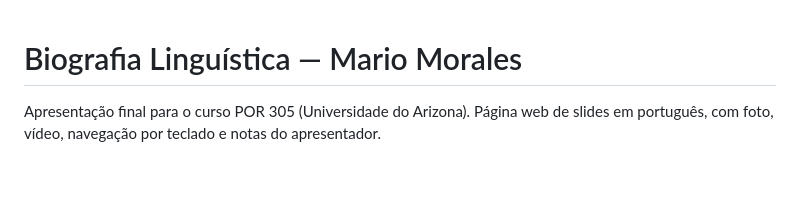
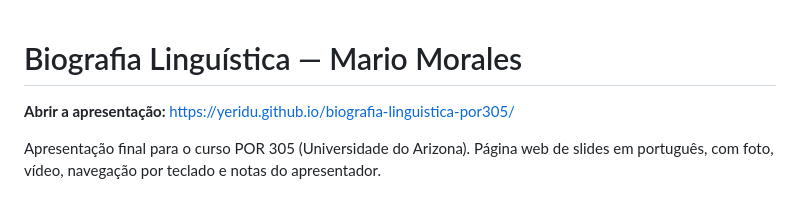
Before and after one commit to yeridu/biografia-linguistica-por305, a Markdown page: README.md, the part around the change. Drawn GitHub-style; blank space fills up the shorter version.

Commit message:
docs: add live Pages URL to README

```diff
--- a/README.md
+++ b/README.md
@@ -1,4 +1,6 @@
 # Biografia Linguística — Mario Morales
+
+**Abrir a apresentação:** https://yeridu.github.io/biografia-linguistica-por305/
 
 Apresentação final para o curso POR 305 (Universidade do Arizona). Página web de slides em português, com foto, vídeo, navegação por teclado e notas do apresentador.
 
```
